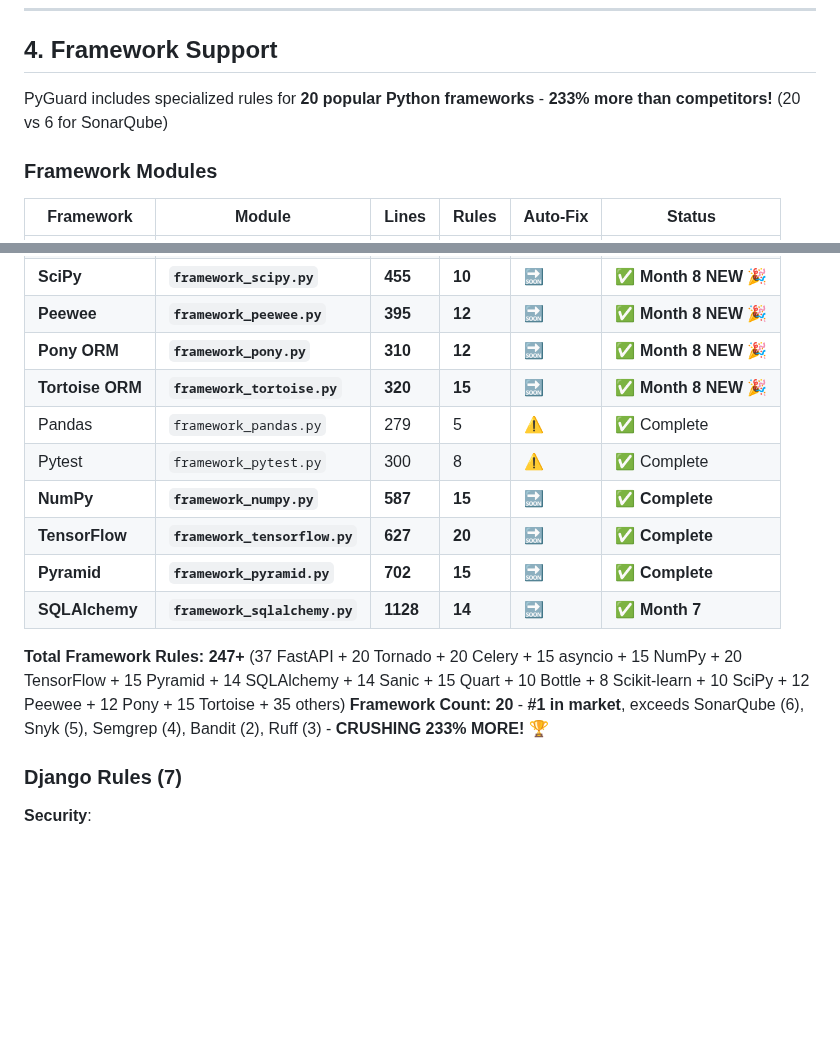
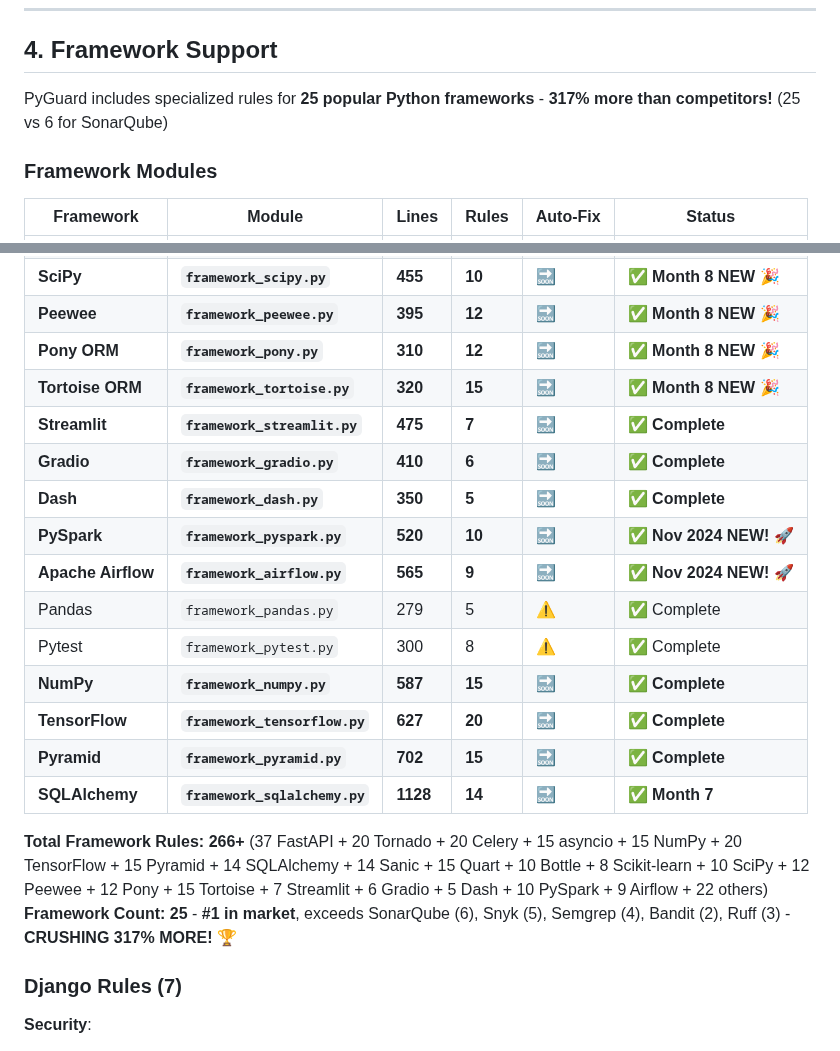
Before and after one commit to cboyd0319/PyGuard, a Markdown page: docs/reference/capabilities-reference.md, 2 parts joined by grey strips. Drawn GitHub-style; blank space fills up the shorter version.

```diff
--- a/docs/reference/capabilities-reference.md
+++ b/docs/reference/capabilities-reference.md
@@ -686,7 +688,7 @@ Require explicit `--unsafe-fixes` flag:
 
 ## 4. Framework Support
 
-PyGuard includes specialized rules for **20 popular Python frameworks** - **233% more than competitors!** (20 vs 6 for SonarQube)
+PyGuard includes specialized rules for **25 popular Python frameworks** - **317% more than competitors!** (25 vs 6 for SonarQube)
 
 ### Framework Modules
 
@@ -706,6 +708,11 @@ PyGuard includes specialized rules for **20 popular Python frameworks** - **233%
 | **Peewee** | **`framework_peewee.py`** | **395** | **12** | 🔜 | ✅ **Month 8 NEW** 🎉 |
 | **Pony ORM** | **`framework_pony.py`** | **310** | **12** | 🔜 | ✅ **Month 8 NEW** 🎉 |
 | **Tortoise ORM** | **`framework_tortoise.py`** | **320** | **15** | 🔜 | ✅ **Month 8 NEW** 🎉 |
+| **Streamlit** | **`framework_streamlit.py`** | **475** | **7** | 🔜 | ✅ **Complete** |
+| **Gradio** | **`framework_gradio.py`** | **410** | **6** | 🔜 | ✅ **Complete** |
+| **Dash** | **`framework_dash.py`** | **350** | **5** | 🔜 | ✅ **Complete** |
+| **PySpark** | **`framework_pyspark.py`** | **520** | **10** | 🔜 | ✅ **Nov 2024 NEW!** 🚀 |
+| **Apache Airflow** | **`framework_airflow.py`** | **565** | **9** | 🔜 | ✅ **Nov 2024 NEW!** 🚀 |
 | Pandas | `framework_pandas.py` | 279 | 5 | ⚠️ | ✅ Complete |
 | Pytest | `framework_pytest.py` | 300 | 8 | ⚠️ | ✅ Complete |
 | **NumPy** | **`framework_numpy.py`** | **587** | **15** | 🔜 | ✅ **Complete** |
@@ -713,8 +720,8 @@ PyGuard includes specialized rules for **20 popular Python frameworks** - **233%
 | **Pyramid** | **`framework_pyramid.py`** | **702** | **15** | 🔜 | ✅ **Complete** |
 | **SQLAlchemy** | **`framework_sqlalchemy.py`** | **1128** | **14** | 🔜 | ✅ **Month 7** |
 
-**Total Framework Rules: 247+** (37 FastAPI + 20 Tornado + 20 Celery + 15 asyncio + 15 NumPy + 20 TensorFlow + 15 Pyramid + 14 SQLAlchemy + 14 Sanic + 15 Quart + 10 Bottle + 8 Scikit-learn + 10 SciPy + 12 Peewee + 12 Pony + 15 Tortoise + 35 others)
-**Framework Count: 20** - **#1 in market**, exceeds SonarQube (6), Snyk (5), Semgrep (4), Bandit (2), Ruff (3) - **CRUSHING 233% MORE!** 🏆
+**Total Framework Rules: 266+** (37 FastAPI + 20 Tornado + 20 Celery + 15 asyncio + 15 NumPy + 20 TensorFlow + 15 Pyramid + 14 SQLAlchemy + 14 Sanic + 15 Quart + 10 Bottle + 8 Scikit-learn + 10 SciPy + 12 Peewee + 12 Pony + 15 Tortoise + 7 Streamlit + 6 Gradio + 5 Dash + 10 PySpark + 9 Airflow + 22 others)
+**Framework Count: 25** - **#1 in market**, exceeds SonarQube (6), Snyk (5), Semgrep (4), Bandit (2), Ruff (3) - **CRUSHING 317% MORE!** 🏆
 
 ### Django Rules (7)
 
```
Also changed, not shown: other parts of docs/reference/capabilities-reference.md (+25 -23 lines), ROADMAP.md (+4 -4 lines).
